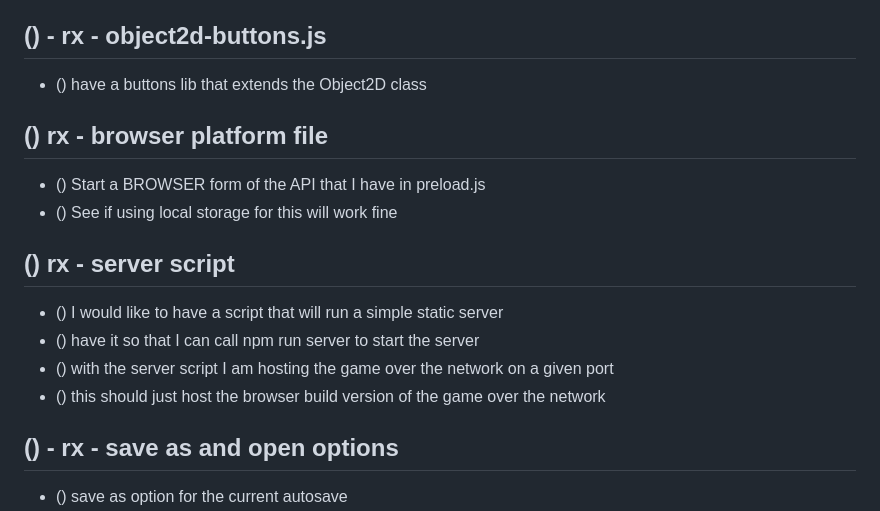
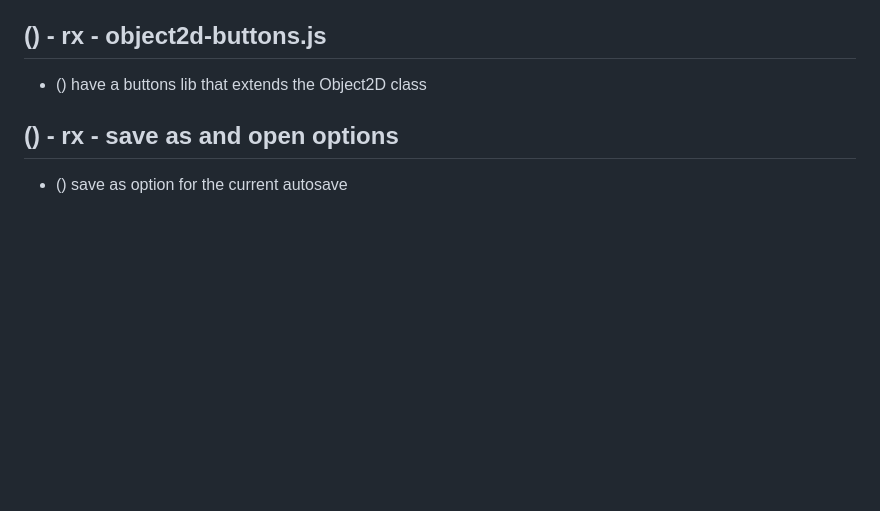
Before and after one commit to dustinpfister/idle_mrsun, a Markdown page: todo_ideas.md, the part around the change printed below. Drawn GitHub-style; blank space fills up the shorter version.

Commit message:
updated todo

```diff
--- a/todo_ideas.md
+++ b/todo_ideas.md
@@ -99,20 +97,6 @@
 * () have a buttons lib that extends the Object2D class
 
 <!-------- ----------
- BROWSER BUILD
----------- ---------->
-
-## () rx - browser platform file
-* () Start a BROWSER form of the API that I have in preload.js
-* () See if using local storage for this will work fine
-
-## () rx - server script
-* () I would like to have a script that will run a simple static server
-* () have it so that I can call npm run server to start the server
-* () with the server script I am hosting the game over the network on a given port
-* () this should just host the browser build version of the game over the network
-
-<!-------- ----------
  ELECTIONJS BUILD FEATURES
 ---------- ---------->
 
```
Also changed, not shown: other parts of todo_ideas.md (+0 -2 lines), todo.md (+9 -5 lines).
